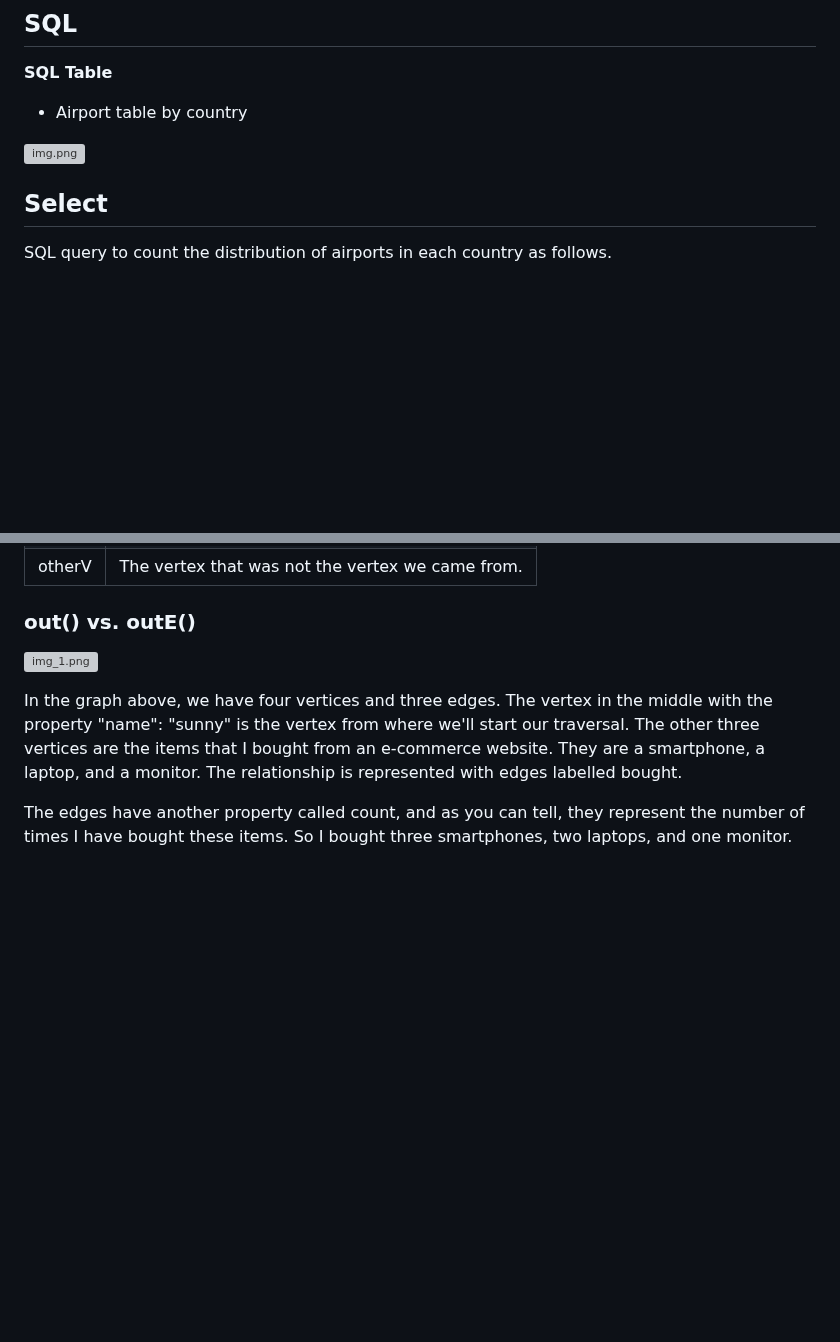
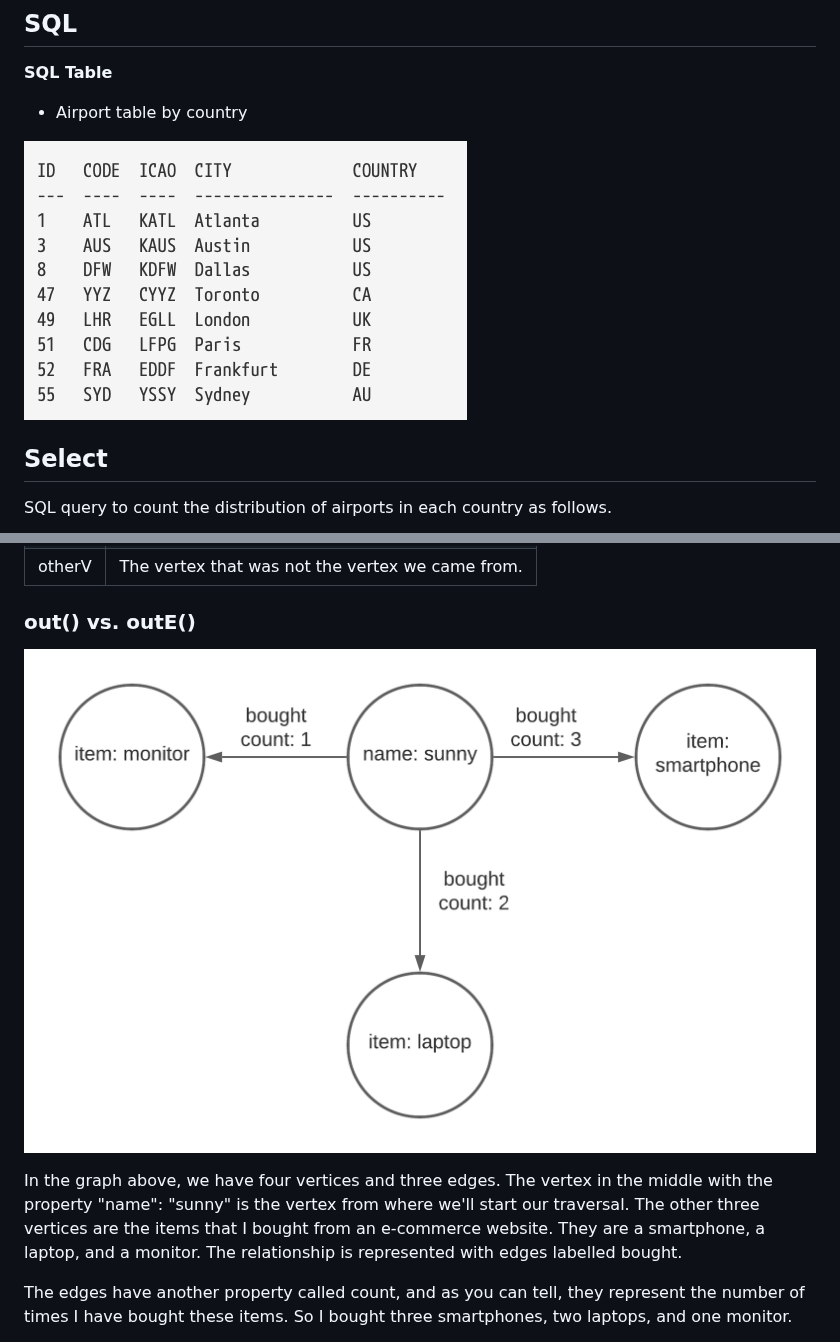
Before and after one commit to paramraghavan/graphDB, a Markdown page: advanced/thinking_in_graph.md, 2 parts joined by grey strips. GitHub-like rendering; blank space fills up the shorter version; grey boxes are pictures that could not be loaded.

Commit message:
fixed image name

```diff
--- a/advanced/thinking_in_graph.md
+++ b/advanced/thinking_in_graph.md
@@ -20,7 +20,7 @@ Here are some analogies to translate SQL concepts to Gremlin:
 **SQL Table**
 - Airport table by country
 
-![img.png](../img.png)
+![Airport Table](./img.png)
 
 ## Select
 SQL query to count the distribution of airports in each country as follows.
@@ -237,7 +237,7 @@ and an edge are considered **incident** if they are connected to each other.
 
 
 ### out() vs. outE()
-![img_1.png](../img_1.png)
+![User Item Purchase Graph](./img_1.png)
 
 In the graph above, we have four vertices and three edges. The vertex in the middle with the property "name": "sunny" is
 the vertex from where we'll start our traversal. The other three vertices are the items that I bought from an e-commerce
```
